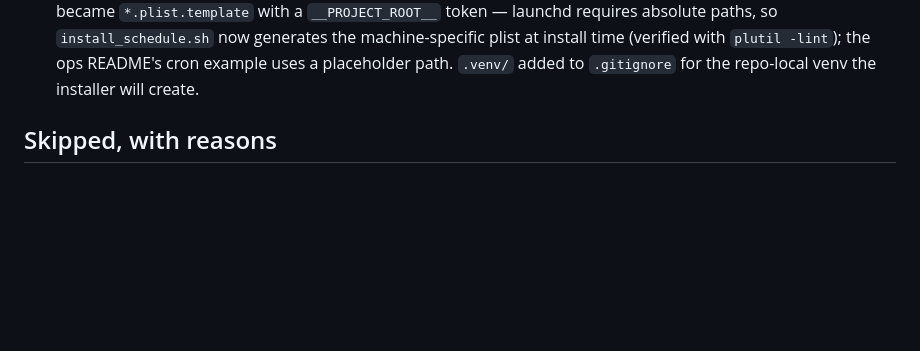
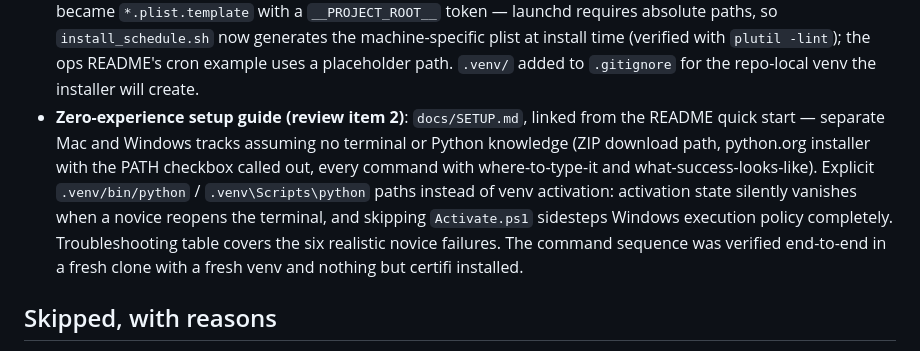
Before and after one commit to lptva/gb-power-dashboard, a Markdown page: CHANGELOG.md, the part around the change. Drawn GitHub-style; blank space fills up the shorter version.

```diff
--- a/CHANGELOG.md
+++ b/CHANGELOG.md
@@ -334,6 +334,17 @@ machine, worked through in priority order.
   machine-specific plist at install time (verified with `plutil -lint`);
   the ops README's cron example uses a placeholder path. `.venv/` added
   to `.gitignore` for the repo-local venv the installer will create.
+- **Zero-experience setup guide (review item 2)**: `docs/SETUP.md`, linked
+  from the README quick start — separate Mac and Windows tracks assuming
+  no terminal or Python knowledge (ZIP download path, python.org installer
+  with the PATH checkbox called out, every command with where-to-type-it
+  and what-success-looks-like). Explicit `.venv/bin/python` /
+  `.venv\Scripts\python` paths instead of venv activation: activation
+  state silently vanishes when a novice reopens the terminal, and skipping
+  `Activate.ps1` sidesteps Windows execution policy completely.
+  Troubleshooting table covers the six realistic novice failures. The
+  command sequence was verified end-to-end in a fresh clone with a fresh
+  venv and nothing but certifi installed.
 
 ## Skipped, with reasons
 
```
Also changed, not shown: README.md (+5 -0 lines), docs/SETUP.md (added, +250 -0 lines).
